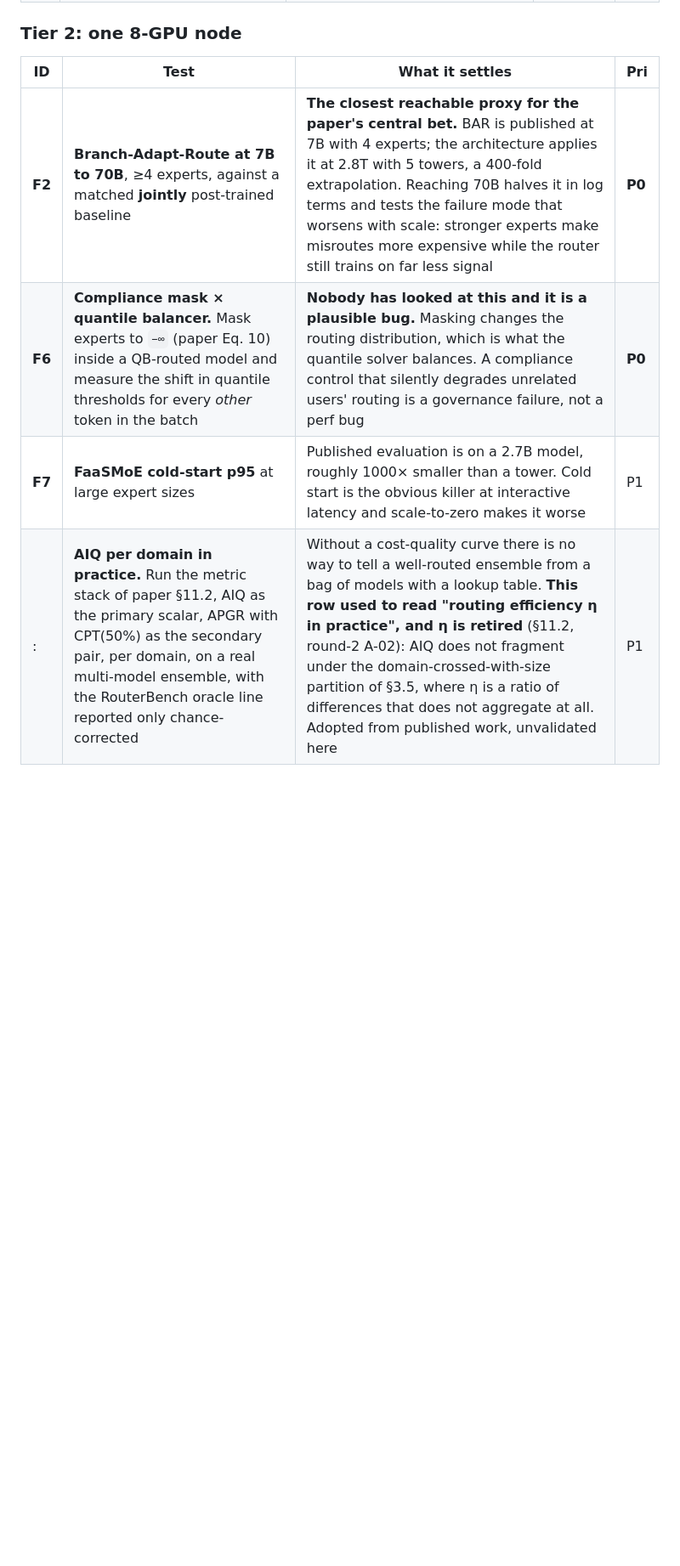
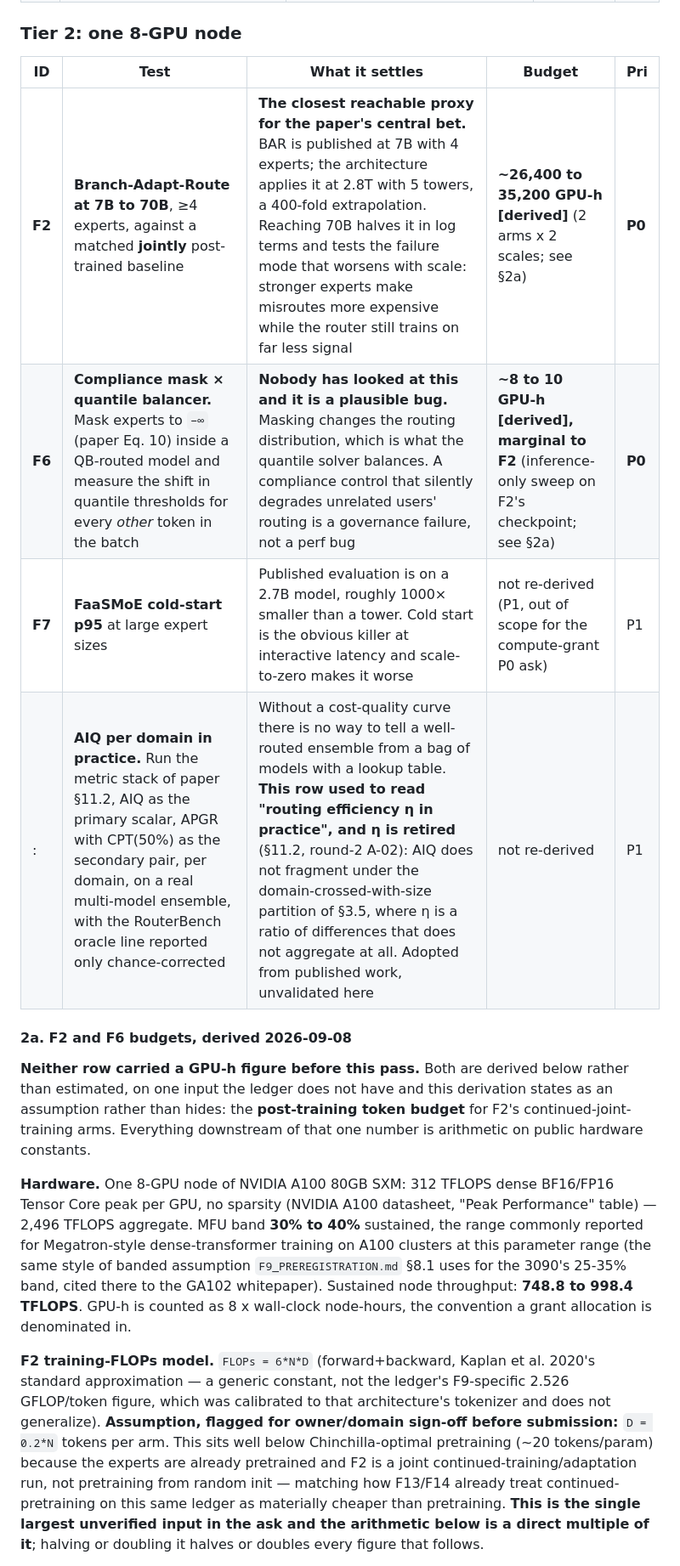
Before and after one commit to Wingie/psychohistory, a Markdown page: logos/GAPS.md, the part around one of its changes. Shown at 85% size. Rendered like a GitHub page; blank space fills up the shorter version.

Commit message:
GAPS.md: derive Tier-2 GPU-h budgets for F2 and F6
Neither row carried an hour figure. Ledger arithmetic on public A100
datasheet constants and the standard 6ND training-FLOPs model, with the
one open input (F2's post-training token budget) stated as an explicit
assumption rather than hidden inside a point estimate. Written for the
EuroHPC compute-grant package at wip-specs/research/EUROHPC-PACKAGE.md
in the parent repo.

Co-Authored-By: Claudistrator <savetheplanet@agentosaurus.com>

```diff
--- a/logos/GAPS.md
+++ b/logos/GAPS.md
@@ -74,9 +74,37 @@ A matched pair of accelerators just reproduces the published setting and settles
 
 ### Tier 2: one 8-GPU node
 
-| ID | Test | What it settles | Pri |
-|---|---|---|---|
-| **F2** | **Branch-Adapt-Route at 7B to 70B**, ≥4 experts, against a matched **jointly** post-trained baseline | **The closest reachable proxy for the paper's central bet.** BAR is published at 7B with 4 experts; the architecture applies it at 2.8T with 5 towers, a 400-fold extrapolation. Reaching 70B halves it in log terms and tests the failure mode that worsens with scale: stronger experts make misroutes more expensive while the router still trains on far less signal | **P0** |
-| **F6** | **Compliance mask × quantile balancer.** Mask experts to `−∞` (paper Eq. 10) inside a QB-routed model and measure the shift in quantile thresholds for every *other* token in the batch | **Nobody has looked at this and it is a plausible bug.** Masking changes the routing distribution, which is what the quantile solver balances. A compliance control that silently degrades unrelated users' routing is a governance failure, not a perf bug | **P0** |
-| **F7** | **FaaSMoE cold-start p95** at large expert sizes | Published evaluation is on a 2.7B model, roughly 1000× smaller than a tower. Cold start is the obvious killer at interactive latency and scale-to-zero makes it worse | P1 |
-|: | **AIQ per domain in practice.** Run the metric stack of paper §11.2, AIQ as the primary scalar, APGR with CPT(50%) as the secondary pair, per domain, on a real multi-model ensemble, with the RouterBench oracle line reported only chance-corrected | Without a cost-quality curve there is no way to tell a well-routed ensemble from a bag of models with a lookup table. **This row used to read "routing efficiency η in practice", and η is retired** (§11.2, round-2 A-02): AIQ does not fragment under the domain-crossed-with-size partition of §3.5, where η is a ratio of differences that does not aggregate at all. Adopted from published work, unvalidated here | P1 |
+| ID | Test | What it settles | Budget | Pri |
+|---|---|---|---|---|
+| **F2** | **Branch-Adapt-Route at 7B to 70B**, ≥4 experts, against a matched **jointly** post-trained baseline | **The closest reachable proxy for the paper's central bet.** BAR is published at 7B with 4 experts; the architecture applies it at 2.8T with 5 towers, a 400-fold extrapolation. Reaching 70B halves it in log terms and tests the failure mode that worsens with scale: stronger experts make misroutes more expensive while the router still trains on far less signal | **~26,400 to 35,200 GPU-h [derived]** (2 arms x 2 scales; see §2a) | **P0** |
+| **F6** | **Compliance mask × quantile balancer.** Mask experts to `−∞` (paper Eq. 10) inside a QB-routed model and measure the shift in quantile thresholds for every *other* token in the batch | **Nobody has looked at this and it is a plausible bug.** Masking changes the routing distribution, which is what the quantile solver balances. A compliance control that silently degrades unrelated users' routing is a governance failure, not a perf bug | **~8 to 10 GPU-h [derived], marginal to F2** (inference-only sweep on F2's checkpoint; see §2a) | **P0** |
+| **F7** | **FaaSMoE cold-start p95** at large expert sizes | Published evaluation is on a 2.7B model, roughly 1000× smaller than a tower. Cold start is the obvious killer at interactive latency and scale-to-zero makes it worse | not re-derived (P1, out of scope for the compute-grant P0 ask) | P1 |
+|: | **AIQ per domain in practice.** Run the metric stack of paper §11.2, AIQ as the primary scalar, APGR with CPT(50%) as the secondary pair, per domain, on a real multi-model ensemble, with the RouterBench oracle line reported only chance-corrected | Without a cost-quality curve there is no way to tell a well-routed ensemble from a bag of models with a lookup table. **This row used to read "routing efficiency η in practice", and η is retired** (§11.2, round-2 A-02): AIQ does not fragment under the domain-crossed-with-size partition of §3.5, where η is a ratio of differences that does not aggregate at all. Adopted from published work, unvalidated here | not re-derived | P1 |
+
+#### 2a. F2 and F6 budgets, derived 2026-09-08
+
+**Neither row carried a GPU-h figure before this pass.** Both are derived below rather than
+estimated, on one input the ledger does not have and this derivation states as an assumption
+rather than hides: the **post-training token budget** for F2's continued-joint-training arms.
+Everything downstream of that one number is arithmetic on public hardware constants.
+
+**Hardware.** One 8-GPU node of NVIDIA A100 80GB SXM: 312 TFLOPS dense BF16/FP16 Tensor
+Core peak per GPU, no sparsity (NVIDIA A100 datasheet, "Peak Performance" table) — 2,496
+TFLOPS aggregate. MFU band **30% to 40%** sustained, the range commonly reported for
+Megatron-style dense-transformer training on A100 clusters at this parameter range (the
+same style of banded assumption `F9_PREREGISTRATION.md` §8.1 uses for the 3090's 25-35%
+band, cited there to the GA102 whitepaper). Sustained node throughput: **748.8 to 998.4
+TFLOPS**. GPU-h is counted as 8 x wall-clock node-hours, the convention a grant allocation
+is denominated in.
+
+**F2 training-FLOPs model.** `FLOPs = 6*N*D` (forward+backward, Kaplan et al. 2020's
+standard approximation — a generic constant, not the ledger's F9-specific 2.526 GFLOP/token
+figure, which was calibrated to that architecture's tokenizer and does not generalize).
+**Assumption, flagged for owner/domain sign-off before submission:** `D = 0.2*N` tokens per
+arm. This sits well below Chinchilla-optimal pretraining (~20 tokens/param) because the
+experts are already pretrained and F2 is a joint continued-training/adaptation run, not
+pretraining from random init — matching how F13/F14 already treat continued-pretraining
+on this same ledger as materially cheaper than pretraining. **This is the single largest
+unverified input in the ask and the arithmetic below is a direct multiple of it**; halving
+or doubling it halves or doubles every figure that follows.
+
```
Also changed, not shown: other parts of logos/GAPS.md (+17 -0 lines).
